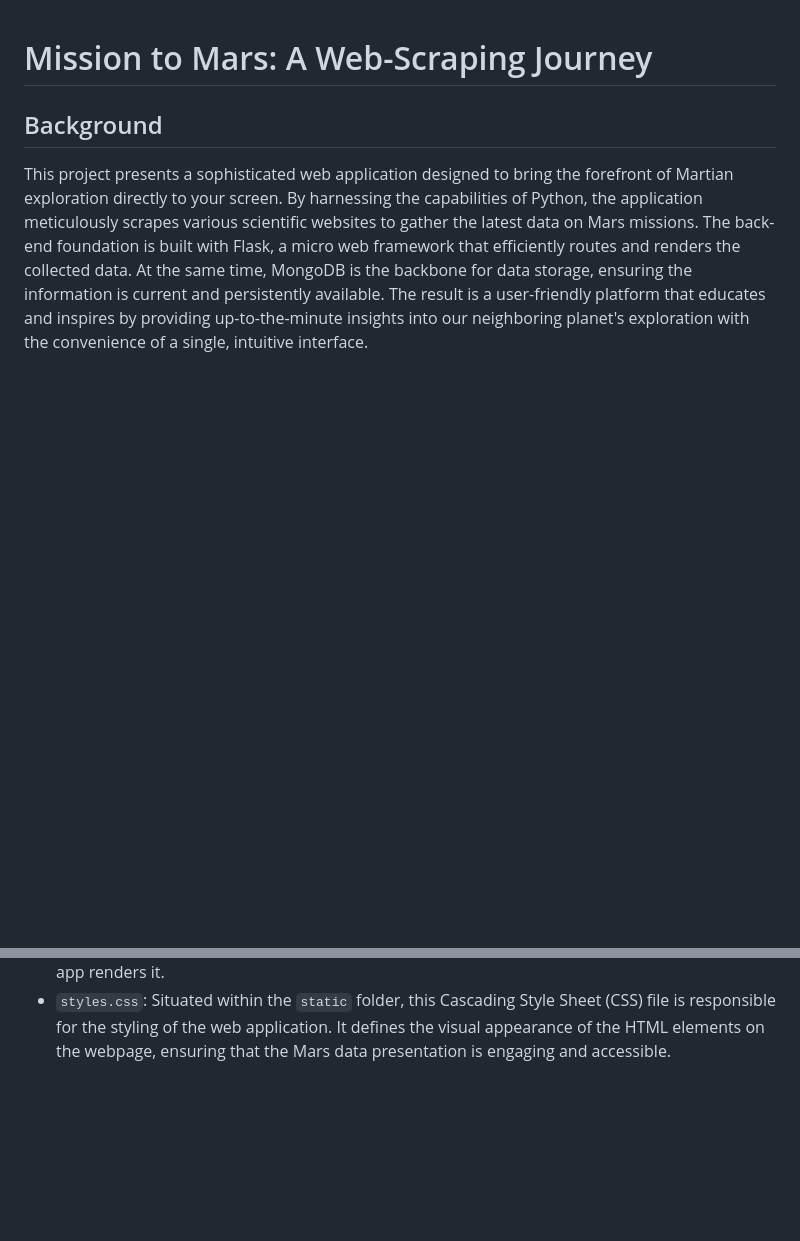
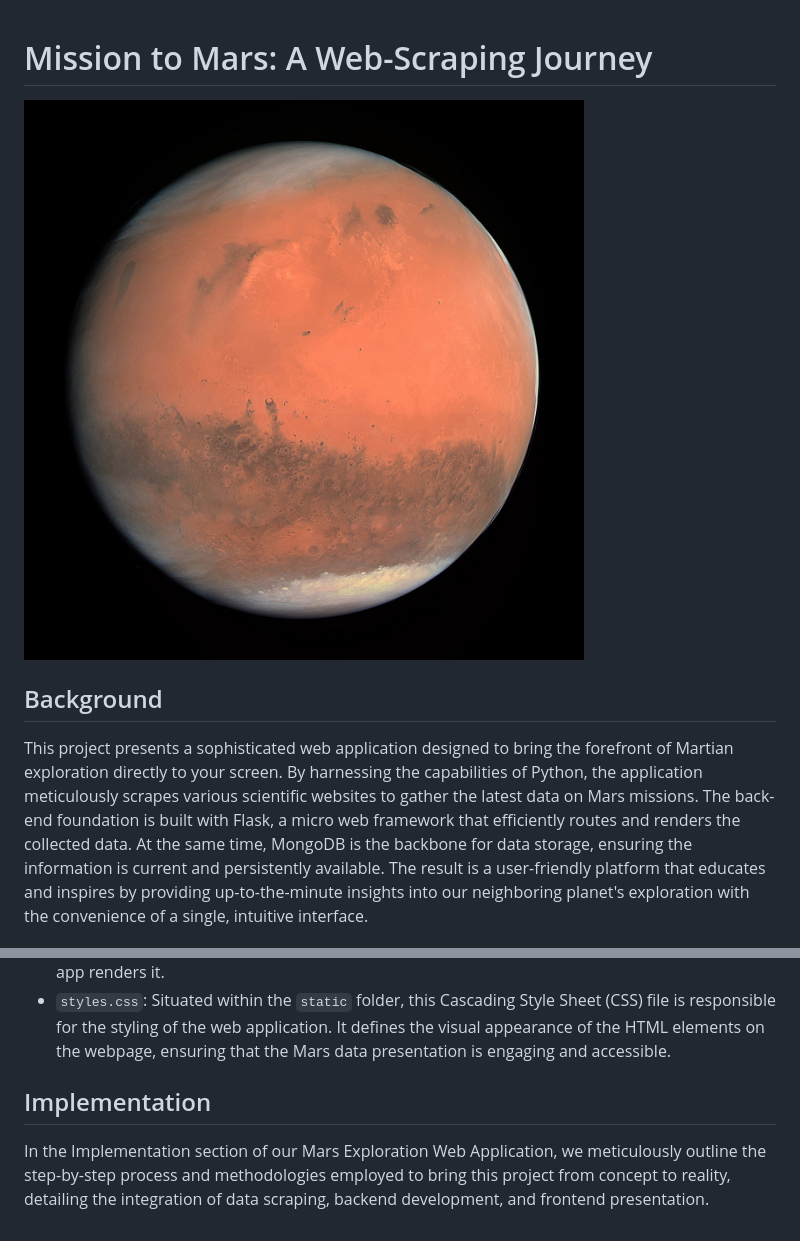
Before and after one commit to JeremyTallant/web-scraping-challenge, a Markdown page: README.md, 2 parts joined by grey strips. Rendered like a GitHub page; pictures changed too: images/mars.png (added); blank space fills up the shorter version.

Commit message:
added images folder and image to readme

```diff
--- a/README.md
+++ b/README.md
@@ -1,4 +1,5 @@
 # Mission to Mars: A Web-Scraping Journey
+![image](images/mars.png)
 ## Background
 This project presents a sophisticated web application designed to bring the forefront of Martian exploration directly to your screen. By harnessing the capabilities of Python, the application meticulously scrapes various scientific websites to gather the latest data on Mars missions. The back-end foundation is built with Flask, a micro web framework that efficiently routes and renders the collected data. At the same time, MongoDB is the backbone for data storage, ensuring the information is current and persistently available. The result is a user-friendly platform that educates and inspires by providing up-to-the-minute insights into our neighboring planet's exploration with the convenience of a single, intuitive interface.
 ## Objective
@@ -27,3 +28,5 @@ This web application comprises several essential files that work together to scr
 * `app.py`: This is the Flask application's main file. It defines the server routes that handle requests from the web interface. The `/scrape` route triggers the `scrape()` function from `scrape_mars.py` and updates the database with fresh data. The root route `/` queries the database and populates the `index.html` template with the Mars data for display.
 * `index.html`: Located within the `templates` folder, this HTML file is the application's front end. It is designed to structure and display the scraped data in a user-friendly format. The template includes placeholders dynamically filled with data from the MongoDB database when the Flask app renders it.
 * `styles.css`: Situated within the `static` folder, this Cascading Style Sheet (CSS) file is responsible for the styling of the web application. It defines the visual appearance of the HTML elements on the webpage, ensuring that the Mars data presentation is engaging and accessible.
+## Implementation
+In the Implementation section of our Mars Exploration Web Application, we meticulously outline the step-by-step process and methodologies employed to bring this project from concept to reality, detailing the integration of data scraping, backend development, and frontend presentation.
```
